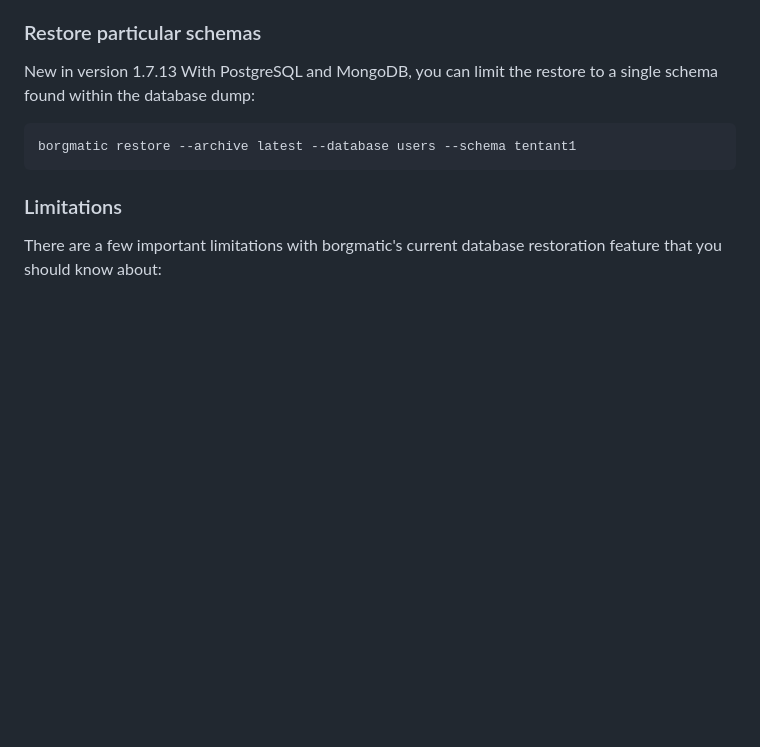
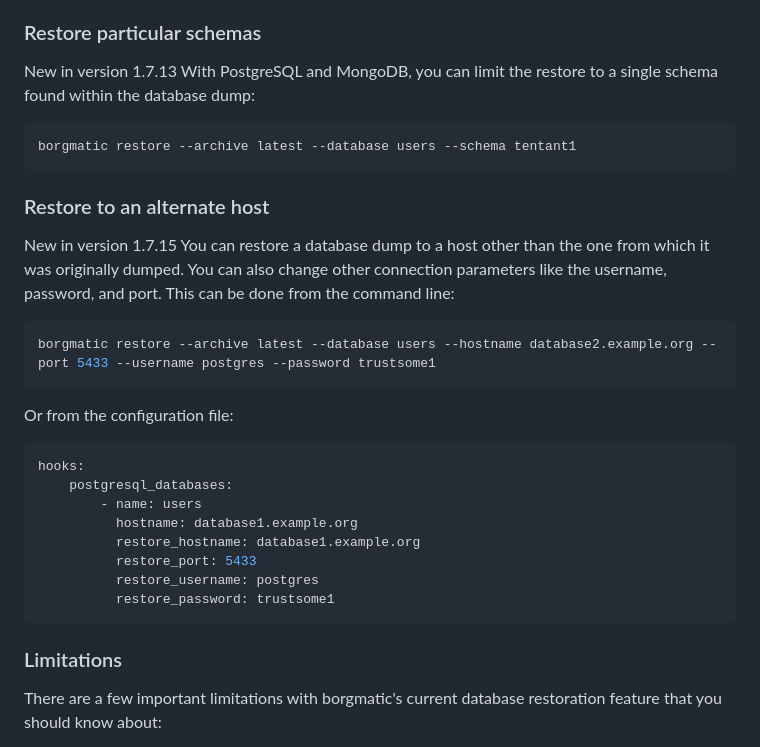
Before and after one commit to borgmatic-collective/borgmatic, a Markdown page: docs/how-to/backup-your-databases.md, the part around the change. Drawn GitHub-style; blank space fills up the shorter version.

Commit message:
add docs for database restore params and config bootstrap

````diff
--- a/docs/how-to/backup-your-databases.md
+++ b/docs/how-to/backup-your-databases.md
@@ -338,6 +338,29 @@ within the database dump:
 borgmatic restore --archive latest --database users --schema tentant1
 ```
 
+### Restore to an alternate host
+<span class="minilink minilink-addedin">New in version 1.7.15</span> You
+can restore a database dump to a host other than the one from which it was
+originally dumped. You can also change other connection parameters like the
+username, password, and port. This can be done from the command line:
+
+```bash
+borgmatic restore --archive latest --database users --hostname database2.example.org --port 5433 --username postgres --password trustsome1
+```
+
+Or from the configuration file:
+
+```yaml
+hooks:
+    postgresql_databases:
+        - name: users
+          hostname: database1.example.org
+          restore_hostname: database1.example.org
+          restore_port: 5433
+          restore_username: postgres
+          restore_password: trustsome1
+```
+
 
 ### Limitations
 
````
Also changed, not shown: 1 other file.
